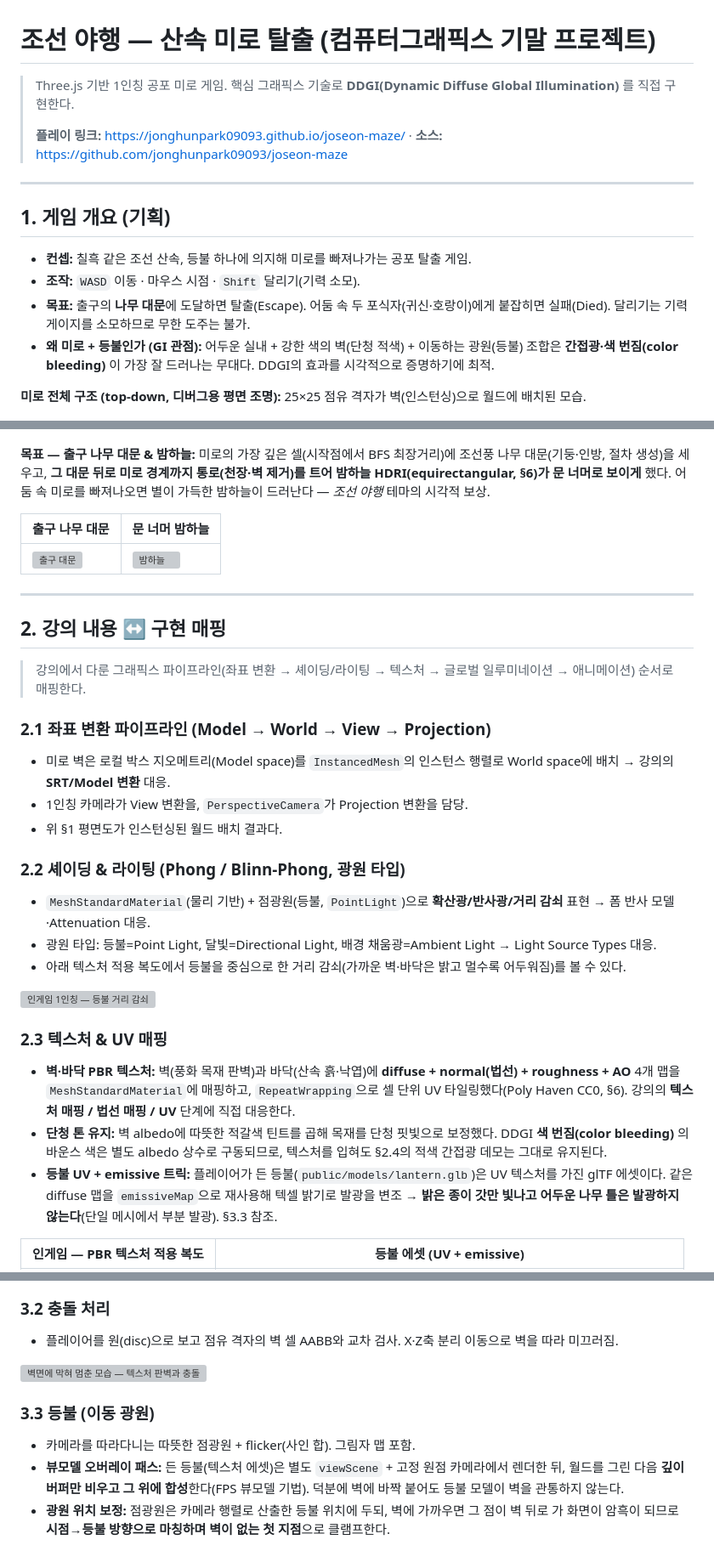
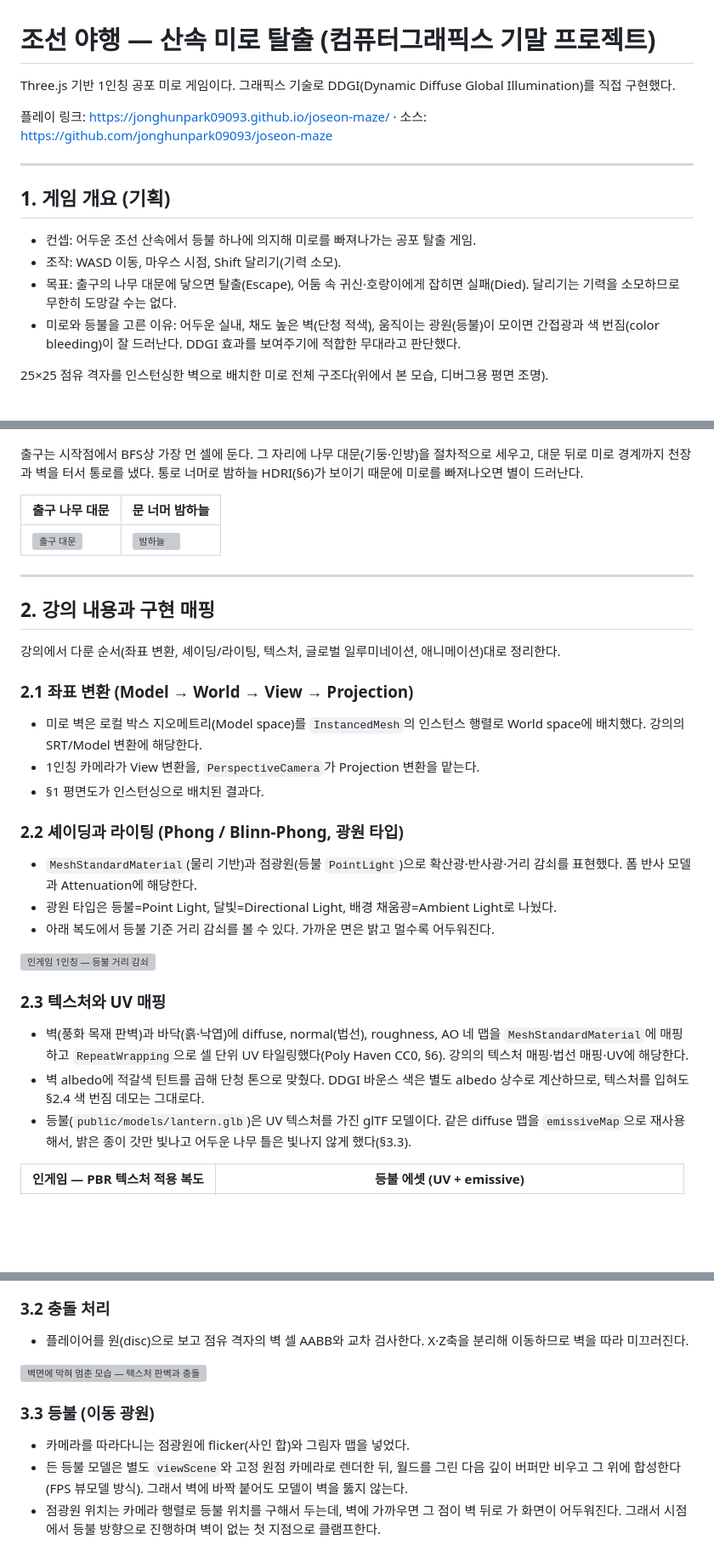
Before and after one commit to jonghunpark09093/joseon-maze, a Markdown page: REPORT.md, 3 parts joined by grey strips. Shown at 85% size. GitHub-like rendering; blank space fills up the shorter version; grey boxes are pictures that could not be loaded.

```diff
--- a/REPORT.md
+++ b/REPORT.md
@@ -1,23 +1,23 @@
 # 조선 야행 — 산속 미로 탈출 (컴퓨터그래픽스 기말 프로젝트)
 
-> Three.js 기반 1인칭 공포 미로 게임. 핵심 그래픽스 기술로 **DDGI(Dynamic Diffuse Global Illumination)** 를 직접 구현한다.
->
-> **플레이 링크:** https://jonghunpark09093.github.io/joseon-maze/ · **소스:** https://github.com/jonghunpark09093/joseon-maze
+Three.js 기반 1인칭 공포 미로 게임이다. 그래픽스 기술로 DDGI(Dynamic Diffuse Global Illumination)를 직접 구현했다.
+
+플레이 링크: https://jonghunpark09093.github.io/joseon-maze/ · 소스: https://github.com/jonghunpark09093/joseon-maze
 
 ---
 
 ## 1. 게임 개요 (기획)
 
-- **컨셉:** 칠흑 같은 조선 산속, 등불 하나에 의지해 미로를 빠져나가는 공포 탈출 게임.
-- **조작:** `WASD` 이동 · 마우스 시점 · `Shift` 달리기(기력 소모).
-- **목표:** 출구의 **나무 대문**에 도달하면 탈출(Escape). 어둠 속 두 포식자(귀신·호랑이)에게 붙잡히면 실패(Died). 달리기는 기력 게이지를 소모하므로 무한 도주는 불가.
-- **왜 미로 + 등불인가 (GI 관점):** 어두운 실내 + 강한 색의 벽(단청 적색) + 이동하는 광원(등불) 조합은 **간접광·색 번짐(color bleeding)** 이 가장 잘 드러나는 무대다. DDGI의 효과를 시각적으로 증명하기에 최적.
+- 컨셉: 어두운 조선 산속에서 등불 하나에 의지해 미로를 빠져나가는 공포 탈출 게임.
+- 조작: WASD 이동, 마우스 시점, Shift 달리기(기력 소모).
+- 목표: 출구의 나무 대문에 닿으면 탈출(Escape), 어둠 속 귀신·호랑이에게 잡히면 실패(Died). 달리기는 기력을 소모하므로 무한히 도망갈 수는 없다.
+- 미로와 등불을 고른 이유: 어두운 실내, 채도 높은 벽(단청 적색), 움직이는 광원(등불)이 모이면 간접광과 색 번짐(color bleeding)이 잘 드러난다. DDGI 효과를 보여주기에 적합한 무대라고 판단했다.
 
-**미로 전체 구조 (top-down, 디버그용 평면 조명):** 25×25 점유 격자가 벽(인스턴싱)으로 월드에 배치된 모습.
+25×25 점유 격자를 인스턴싱한 벽으로 배치한 미로 전체 구조다(위에서 본 모습, 디버그용 평면 조명).
 
 ![미로 평면도](captures/maze_topdown.png)
 
-**목표 — 출구 나무 대문 & 밤하늘:** 미로의 가장 깊은 셀(시작점에서 BFS 최장거리)에 조선풍 나무 대문(기둥·인방, 절차 생성)을 세우고, **그 대문 뒤로 미로 경계까지 통로(천장·벽 제거)를 트어 밤하늘 HDRI(equirectangular, §6)가 문 너머로 보이게** 했다. 어둠 속 미로를 빠져나오면 별이 가득한 밤하늘이 드러난다 — *조선 야행* 테마의 시각적 보상.
+출구는 시작점에서 BFS상 가장 먼 셀에 둔다. 그 자리에 나무 대문(기둥·인방)을 절차적으로 세우고, 대문 뒤로 미로 경계까지 천장과 벽을 터서 통로를 냈다. 통로 너머로 밤하늘 HDRI(§6)가 보이기 때문에 미로를 빠져나오면 별이 드러난다.
 
 | 출구 나무 대문 | 문 너머 밤하늘 |
 |---|---|
@@ -25,26 +25,26 @@
 
 ---
 
-## 2. 강의 내용 ↔ 구현 매핑
+## 2. 강의 내용과 구현 매핑
 
-> 강의에서 다룬 그래픽스 파이프라인(좌표 변환 → 셰이딩/라이팅 → 텍스처 → 글로벌 일루미네이션 → 애니메이션) 순서로 매핑한다.
+강의에서 다룬 순서(좌표 변환, 셰이딩/라이팅, 텍스처, 글로벌 일루미네이션, 애니메이션)대로 정리한다.
 
-### 2.1 좌표 변환 파이프라인 (Model → World → View → Projection)
-- 미로 벽은 로컬 박스 지오메트리(Model space)를 `InstancedMesh`의 인스턴스 행렬로 World space에 배치 → 강의의 **SRT/Model 변환** 대응.
-- 1인칭 카메라가 View 변환을, `PerspectiveCamera`가 Projection 변환을 담당.
-- 위 §1 평면도가 인스턴싱된 월드 배치 결과다.
+### 2.1 좌표 변환 (Model → World → View → Projection)
+- 미로 벽은 로컬 박스 지오메트리(Model space)를 `InstancedMesh`의 인스턴스 행렬로 World space에 배치했다. 강의의 SRT/Model 변환에 해당한다.
+- 1인칭 카메라가 View 변환을, `PerspectiveCamera`가 Projection 변환을 맡는다.
+- §1 평면도가 인스턴싱으로 배치된 결과다.
 
-### 2.2 셰이딩 & 라이팅 (Phong / Blinn-Phong, 광원 타입)
-- `MeshStandardMaterial`(물리 기반) + 점광원(등불, `PointLight`)으로 **확산광/반사광/거리 감쇠** 표현 → 폼 반사 모델·Attenuation 대응.
-- 광원 타입: 등불=Point Light, 달빛=Directional Light, 배경 채움광=Ambient Light → Light Source Types 대응.
-- 아래 텍스처 적용 복도에서 등불을 중심으로 한 거리 감쇠(가까운 벽·바닥은 밝고 멀수록 어두워짐)를 볼 수 있다.
+### 2.2 셰이딩과 라이팅 (Phong / Blinn-Phong, 광원 타입)
+- `MeshStandardMaterial`(물리 기반)과 점광원(등불 `PointLight`)으로 확산광·반사광·거리 감쇠를 표현했다. 폼 반사 모델과 Attenuation에 해당한다.
+- 광원 타입은 등불=Point Light, 달빛=Directional Light, 배경 채움광=Ambient Light로 나눴다.
+- 아래 복도에서 등불 기준 거리 감쇠를 볼 수 있다. 가까운 면은 밝고 멀수록 어두워진다.
 
 ![인게임 1인칭 — 등불 거리 감쇠](captures/corridor_tex.png)
 
-### 2.3 텍스처 & UV 매핑
-- **벽·바닥 PBR 텍스처:** 벽(풍화 목재 판벽)과 바닥(산속 흙·낙엽)에 **diffuse + normal(법선) + roughness + AO** 4개 맵을 `MeshStandardMaterial`에 매핑하고, `RepeatWrapping`으로 셀 단위 UV 타일링했다(Poly Haven CC0, §6). 강의의 **텍스처 매핑 / 법선 매핑 / UV** 단계에 직접 대응한다.
-- **단청 톤 유지:** 벽 albedo에 따뜻한 적갈색 틴트를 곱해 목재를 단청 핏빛으로 보정했다. DDGI **색 번짐(color bleeding)** 의 바운스 색은 별도 albedo 상수로 구동되므로, 텍스처를 입혀도 §2.4의 적색 간접광 데모는 그대로 유지된다.
-- **등불 UV + emissive 트릭:** 플레이어가 든 등불(`public/models/lantern.glb`)은 UV 텍스처를 가진 glTF 에셋이다. 같은 diffuse 맵을 `emissiveMap`으로 재사용해 텍셀 밝기로 발광을 변조 → **밝은 종이 갓만 빛나고 어두운 나무 틀은 발광하지 않는다**(단일 메시에서 부분 발광). §3.3 참조.
+### 2.3 텍스처와 UV 매핑
+- 벽(풍화 목재 판벽)과 바닥(흙·낙엽)에 diffuse, normal(법선), roughness, AO 네 맵을 `MeshStandardMaterial`에 매핑하고 `RepeatWrapping`으로 셀 단위 UV 타일링했다(Poly Haven CC0, §6). 강의의 텍스처 매핑·법선 매핑·UV에 해당한다.
+- 벽 albedo에 적갈색 틴트를 곱해 단청 톤으로 맞췄다. DDGI 바운스 색은 별도 albedo 상수로 계산하므로, 텍스처를 입혀도 §2.4 색 번짐 데모는 그대로다.
+- 등불(`public/models/lantern.glb`)은 UV 텍스처를 가진 glTF 모델이다. 같은 diffuse 맵을 `emissiveMap`으로 재사용해서, 밝은 종이 갓만 빛나고 어두운 나무 틀은 빛나지 않게 했다(§3.3).
 
 | 인게임 — PBR 텍스처 적용 복도 | 등불 에셋 (UV + emissive) |
 |---|---|
@@ -85,14 +85,14 @@
 ![재귀 백트래커로 생성된 점유 격자(인스턴싱된 벽 배치)](captures/maze_topdown.png)
 
 ### 3.2 충돌 처리
-- 플레이어를 원(disc)으로 보고 점유 격자의 벽 셀 AABB와 교차 검사. X·Z축 분리 이동으로 벽을 따라 미끄러짐.
+- 플레이어를 원(disc)으로 보고 점유 격자의 벽 셀 AABB와 교차 검사한다. X·Z축을 분리해 이동하므로 벽을 따라 미끄러진다.
 
 ![벽면에 막혀 멈춘 모습 — 텍스처 판벽과 충돌](captures/capture_collision.png)
 
 ### 3.3 등불 (이동 광원)
-- 카메라를 따라다니는 따뜻한 점광원 + flicker(사인 합). 그림자 맵 포함.
-- **뷰모델 오버레이 패스:** 든 등불(텍스처 에셋)은 별도 `viewScene` + 고정 원점 카메라에서 렌더한 뒤, 월드를 그린 다음 **깊이 버퍼만 비우고 그 위에 합성**한다(FPS 뷰모델 기법). 덕분에 벽에 바짝 붙어도 등불 모델이 벽을 관통하지 않는다.
-- **광원 위치 보정:** 점광원은 카메라 행렬로 산출한 등불 위치에 두되, 벽에 가까우면 그 점이 벽 뒤로 가 화면이 암흑이 되므로 **시점→등불 방향으로 마칭하며 벽이 없는 첫 지점**으로 클램프한다.
+- 카메라를 따라다니는 점광원에 flicker(사인 합)와 그림자 맵을 넣었다.
+- 든 등불 모델은 별도 `viewScene`와 고정 원점 카메라로 렌더한 뒤, 월드를 그린 다음 깊이 버퍼만 비우고 그 위에 합성한다(FPS 뷰모델 방식). 그래서 벽에 바짝 붙어도 모델이 벽을 뚫지 않는다.
+- 점광원 위치는 카메라 행렬로 등불 위치를 구해서 두는데, 벽에 가까우면 그 점이 벽 뒤로 가 화면이 어두워진다. 그래서 시점에서 등불 방향으로 진행하며 벽이 없는 첫 지점으로 클램프한다.
 
 ![등불 viewmodel — UV 텍스처 + 종이 갓 발광](captures/lantern_texture.png)
 
```
Also changed, not shown: other parts of REPORT.md (+39 -41 lines).
